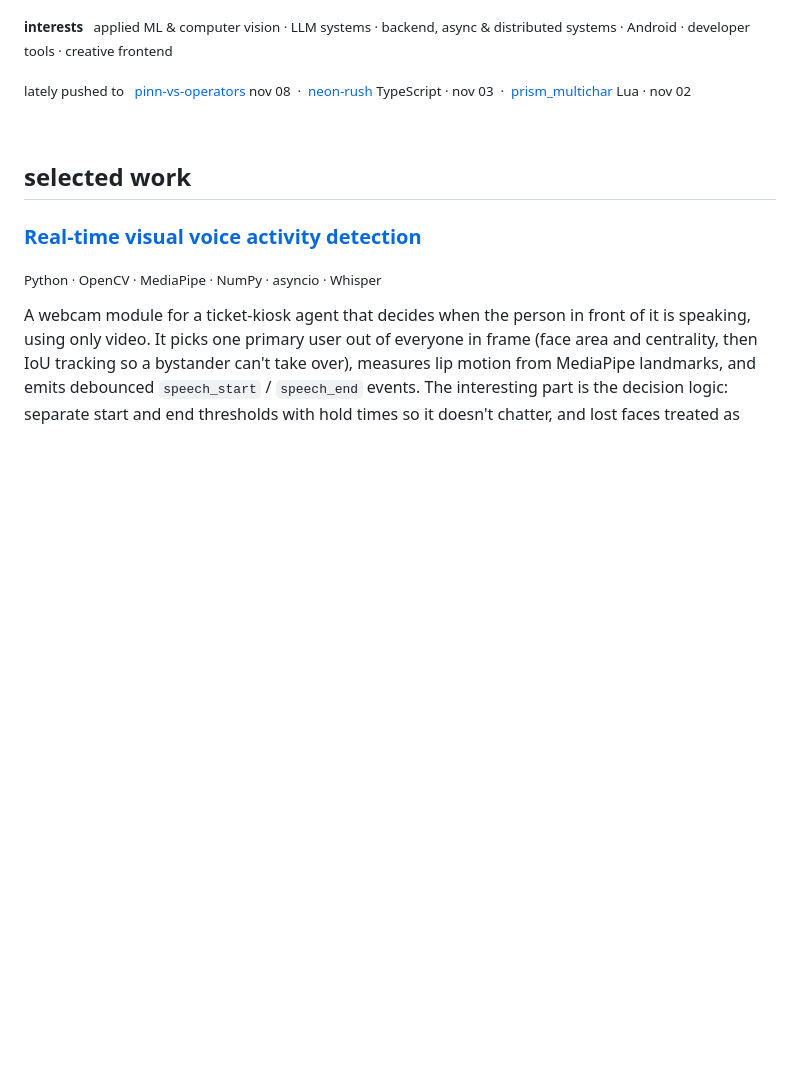
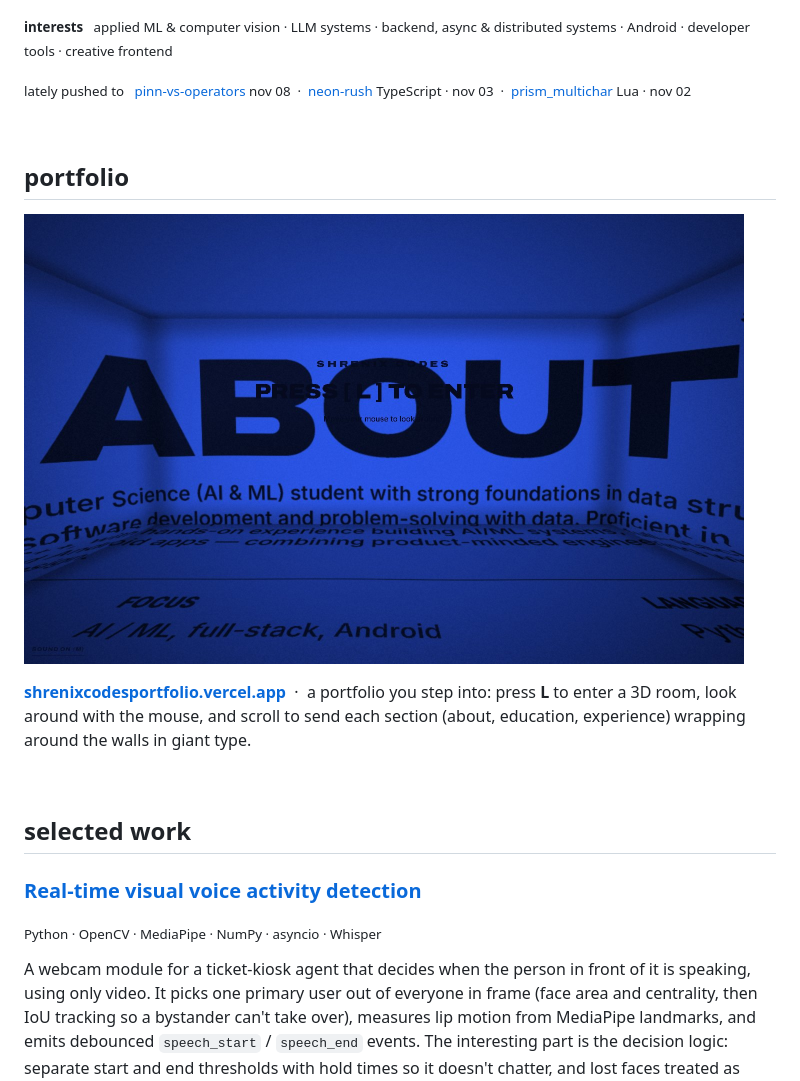
Before and after one commit to shrenixcodes/shrenixcodes, a Markdown page: README.md, the part around one of its changes. Rendered like a GitHub page; pictures changed too: assets/portfolio.jpg (added); blank space fills up the shorter version.

```diff
--- a/README.md
+++ b/README.md
@@ -9,6 +9,14 @@ I like understanding how things work underneath, so I also end up writing termin
 <!-- recent:start -->
 <sub>lately pushed to &nbsp; [pinn-vs-operators](https://github.com/shrenixcodes/pinn-vs-operators) nov 08 &nbsp;·&nbsp; [neon-rush](https://github.com/shrenixcodes/neon-rush) TypeScript · nov 03 &nbsp;·&nbsp; [prism_multichar](https://github.com/shrenixcodes/prism_multichar) Lua · nov 02</sub>
 <!-- recent:end -->
+
+&nbsp;
+
+## portfolio
+
+<a href="https://shrenixcodesportfolio.vercel.app/"><img src="assets/portfolio.jpg" width="720" alt="Screenshot of shrenixcodesportfolio.vercel.app: a deep blue 3D room with the word ABOUT in huge black letters curving across its walls, and the about-me text wrapped around the room beneath it." /></a>
+
+**[shrenixcodesportfolio.vercel.app](https://shrenixcodesportfolio.vercel.app/)** &nbsp;·&nbsp; a portfolio you step into: press **L** to enter a 3D room, look around with the mouse, and scroll to send each section (about, education, experience) wrapping around the walls in giant type.
 
 &nbsp;
 
```
Also changed, not shown: other parts of README.md (+1 -1 lines), scripts/animations/README.md (+6 -2 lines), assets/animations/ascii-hero.gif (deleted), 3 other files.
